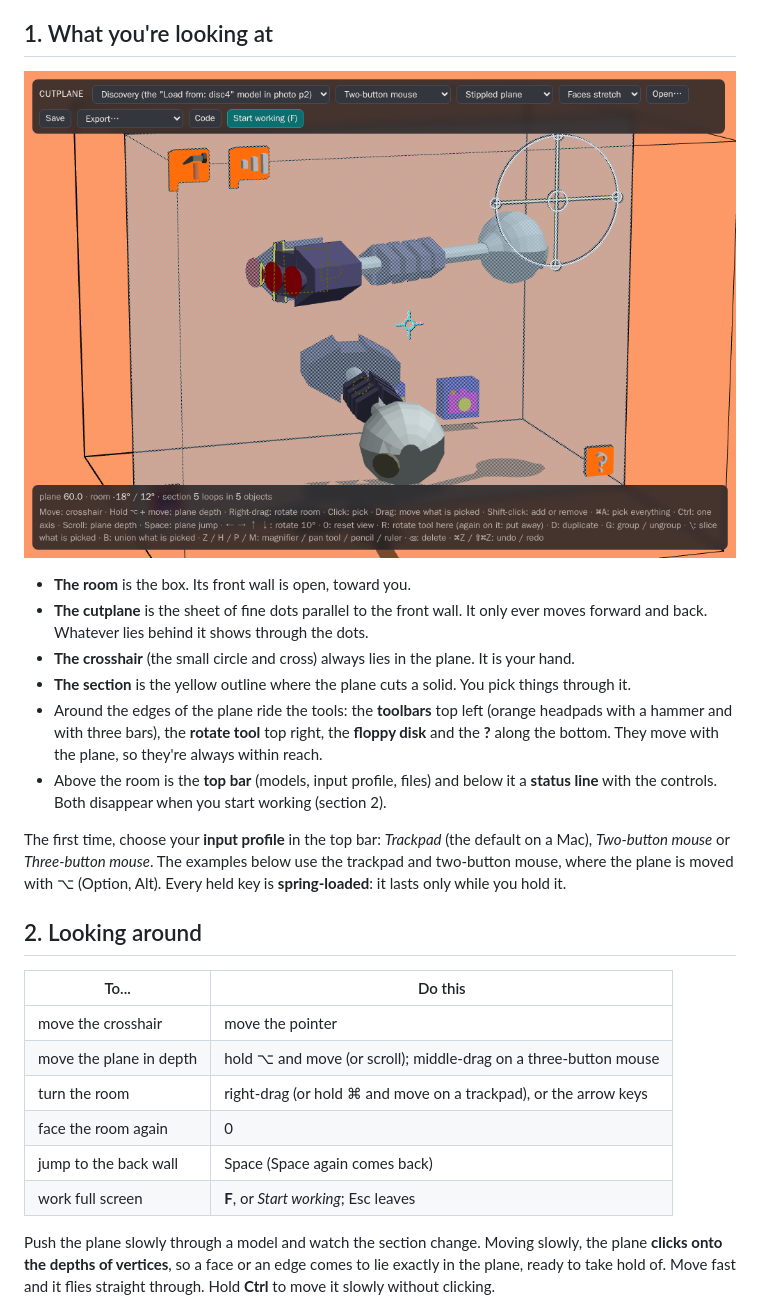
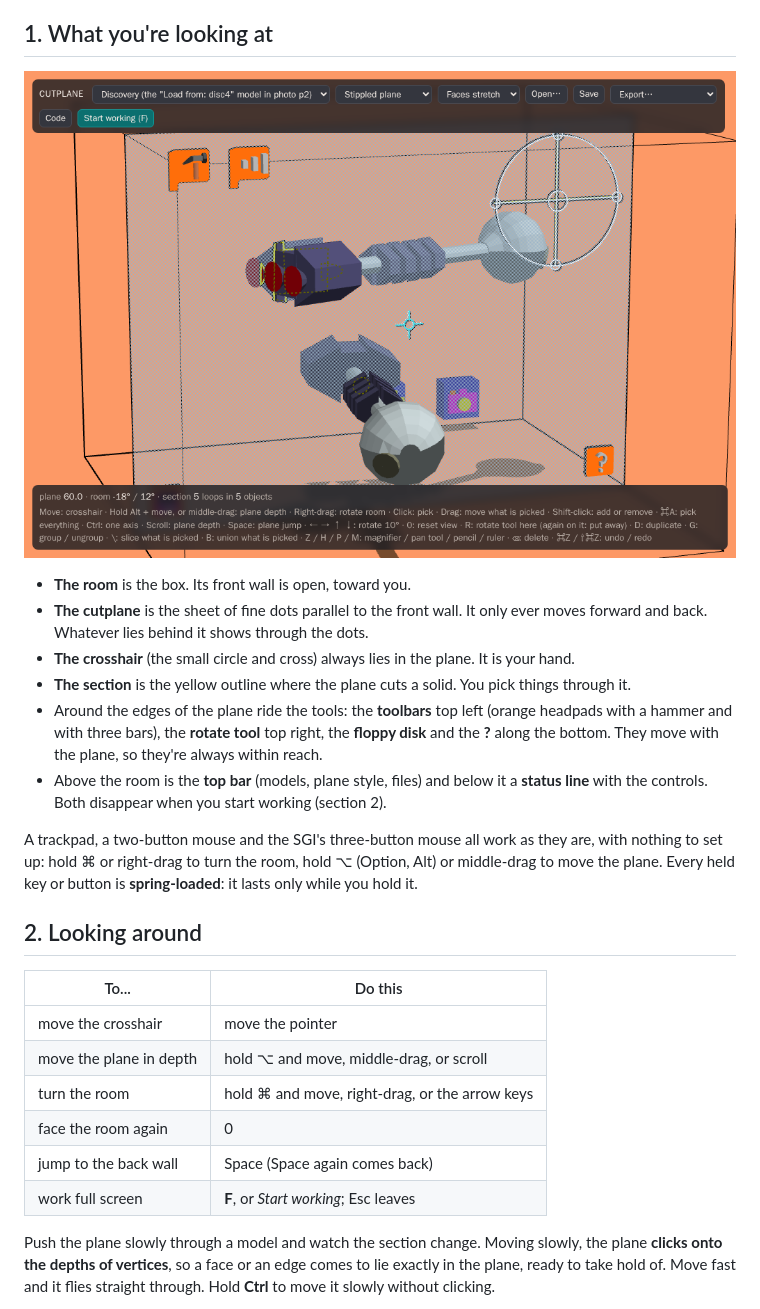
Before and after one commit to willkessler/cutplane_web, a Markdown page: docs/GUIDE.md, the part around one of its changes. Drawn GitHub-style; pictures changed too: docs/images/guide-screen.png.

```diff
--- a/docs/GUIDE.md
+++ b/docs/GUIDE.md
@@ -20,24 +20,23 @@ Nothing to install. It works in Chrome, Edge, Firefox and Safari on a desktop or
 - Around the edges of the plane ride the tools: the **toolbars** top left (orange headpads with a
   hammer and with three bars), the **rotate tool** top right, the **floppy disk** and the **?**
   along the bottom. They move with the plane, so they're always within reach.
-- Above the room is the **top bar** (models, input profile, files) and below it a **status
+- Above the room is the **top bar** (models, plane style, files) and below it a **status
   line** with the controls. Both disappear when you start working (section 2).
 
-The first time, choose your **input profile** in the top bar: _Trackpad_ (the default on a Mac),
-_Two-button mouse_ or _Three-button mouse_. The examples below use the trackpad and two-button
-mouse, where the plane is moved with ⌥ (Option, Alt). Every held key is
-**spring-loaded**: it lasts only while you hold it.
+A trackpad, a two-button mouse and the SGI's three-button mouse all work as they are, with
+nothing to set up: hold ⌘ or right-drag to turn the room, hold ⌥ (Option, Alt) or middle-drag to
+move the plane. Every held key or button is **spring-loaded**: it lasts only while you hold it.
 
 ## 2. Looking around
 
-| To...                   | Do this                                                          |
-| ----------------------- | ---------------------------------------------------------------- |
-| move the crosshair      | move the pointer                                                 |
-| move the plane in depth | hold ⌥ and move (or scroll); middle-drag on a three-button mouse |
-| turn the room           | right-drag (or hold ⌘ and move on a trackpad), or the arrow keys |
-| face the room again     | 0                                                                |
-| jump to the back wall   | Space (Space again comes back)                                   |
-| work full screen        | **F**, or _Start working_; Esc leaves                            |
+| To...                   | Do this                                        |
+| ----------------------- | ---------------------------------------------- |
+| move the crosshair      | move the pointer                               |
+| move the plane in depth | hold ⌥ and move, middle-drag, or scroll        |
+| turn the room           | hold ⌘ and move, right-drag, or the arrow keys |
+| face the room again     | 0                                              |
+| jump to the back wall   | Space (Space again comes back)                 |
+| work full screen        | **F**, or _Start working_; Esc leaves          |
 
 Push the plane slowly through a model and watch the section change. Moving slowly, the plane
 **clicks onto the depths of vertices**, so a face or an edge comes to lie exactly in the plane,
```
Also changed, not shown: other parts of docs/GUIDE.md (+1 -2 lines), docs/README.md (+21 -17 lines), docs/images/guide-help.png, 11 other files.
